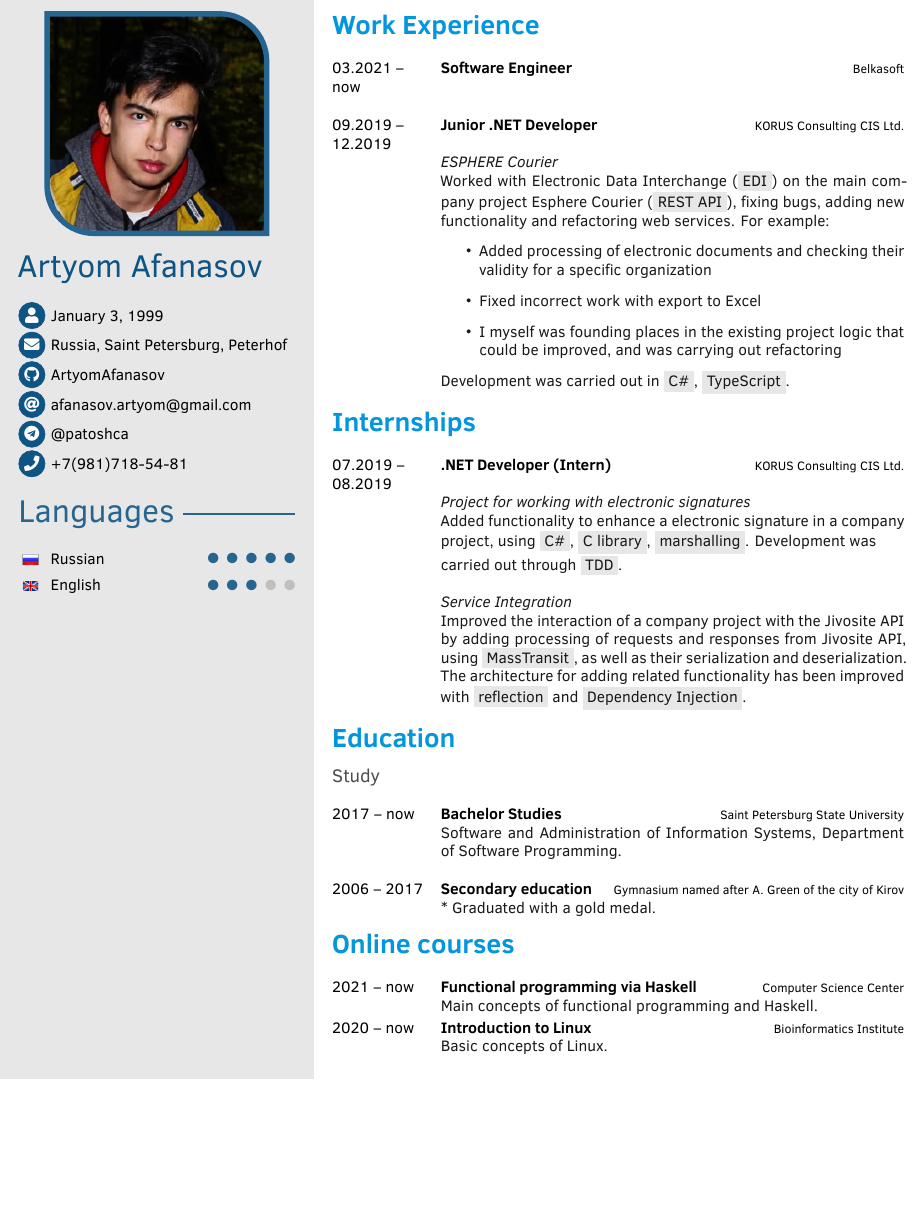
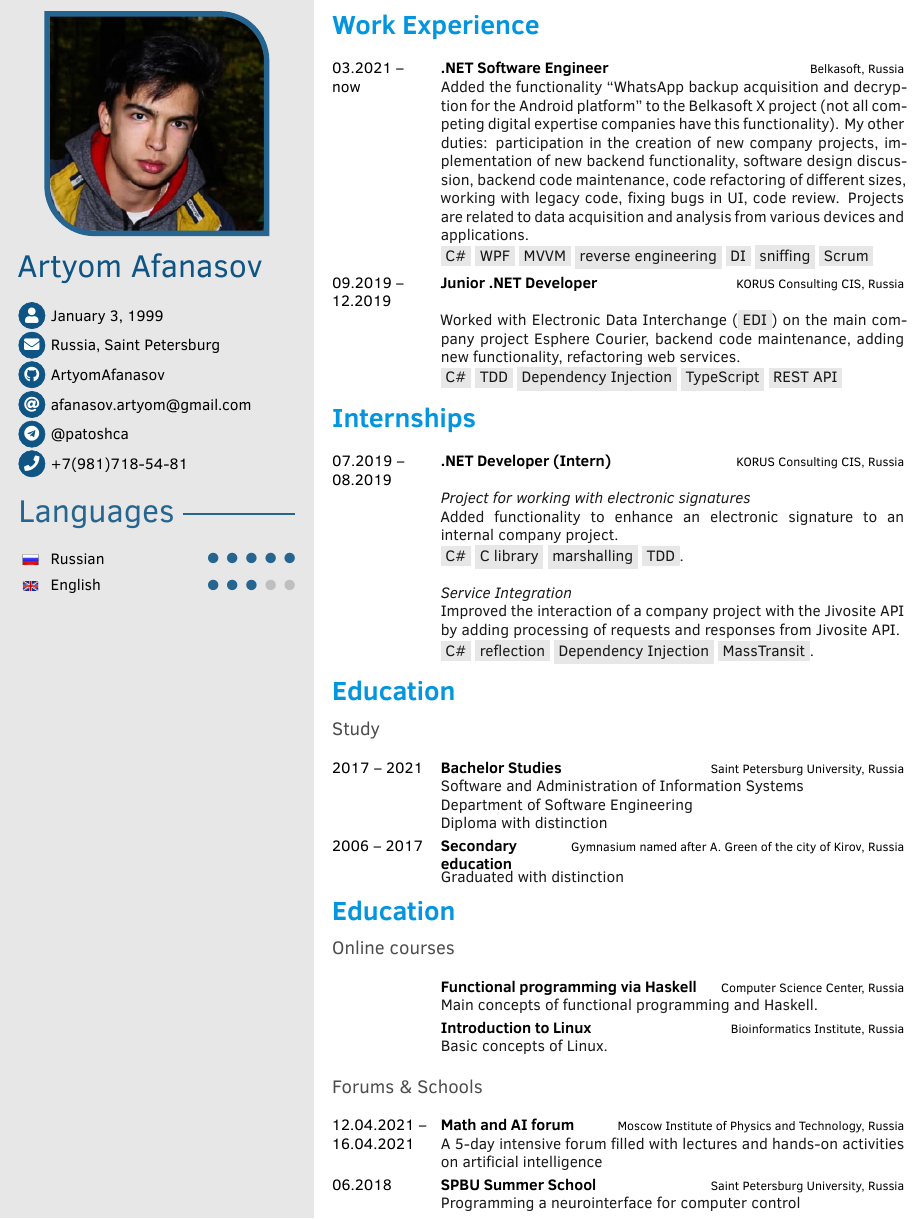
Before and after one commit to ArtyomAfanasov/CV, a LaTeX CV (CV.tex): part of page 1 of 2, cut so that both start at the same text, the shorter picture padded with empty space. Compiled offline with XeLaTeX; a missing font is replaced by an installed copy or a similar font.

Commit message:
Add files via upload

```diff
--- a/CV.tex
+++ b/CV.tex
@@ -59,7 +59,7 @@
 % \cvlogopic{pics/profile.jpg}
 
 \cvbirthday{January 3, 1999}
-\cvaddress{Russia, Saint Petersburg, Peterhof} % Use \newline if more than 1 line is required
+\cvaddress{Russia, Saint Petersburg} % Use \newline if more than 1 line is required
 \cvcustomdata{\faGithub}{\href{https://github.com/ArtyomAfanasov}{ArtyomAfanasov}}
 \cvmail{afanasov.artyom@gmail.com}
 \cvcustomdata{\faTelegram}{\href{https://t.me/patoshca}{@patoshca}}
@@ -102,7 +102,7 @@
 %-------------------------------------------------------------------------------
 \addtobacksidebar{
 	\profilesection{Skills}
-    \pointskill{\faWindows}{.NET}{3}[4]
+    \pointskill{\faWindows}{.NET}{4}[4]
 	\skill[1.8em]{\faCaretRight}{C\#}
 	\skill[3.0em]{\faCaretRight\faCaretRight}{MSTest}
 	\skill[3.0em]{\faCaretRight\faCaretRight}{TPL}
@@ -112,8 +112,6 @@
     \skill[3.0em]{\faCaretRight\faCaretRight}{Exception Handling}
     \skill[3.0em]{\faCaretRight\faCaretRight}{CodeStyle}
 	\skill[1.8em]{\faCaretRight}{F\#}
-	\pointskill{\faCaretRight}{Java}{1}[4]
-	\pointskill{\faCaretRight}{TypeScript}{1}[4]
 	\pointskill{\faCaretRight}{VCS}{3}[4]
 	\skill[1.8em]{\faCaretRight}{git, TortoiseGit, GitLub, GitHub}
 	\pointskill{\faDatabase}{Databases}{2}[4]
@@ -124,7 +122,8 @@
 	\skill[1.8em]{\faCaretRight}{TeamCity, Docker}
 	\pointskill{\faCaretRight}{Software Design}{2}[4]
 	\skill[1.8em]{\faCaretRight}{UML-diagrams}
-	\pointskill{\faCaretRight}{Sniffing}{2}[4]
+	\pointskill{\faCaretRight}{Reverse engineering}{3}[4]
+	\pointskill{\faCaretRight}{Sniffing}{3}[4]
 	\skill[1.8em]{\faCaretRight}{Wireshark, Fiddler, Burp Suite}
 	\pointskill{\faCaretRight}{Assembler}{2}[4]
 	\skill[1.8em]{\faCaretRight}{Intel x86}
@@ -140,6 +139,8 @@
 	\pointskill{\faCaretRight}{Information Security}{1}[4]
 	\skill[1.8em]{\faCaretRight}{exploit tools, bash}
 	\skill[1.8em]{\faCaretRight}{virtual machine, network}
+	\pointskill{\faCaretRight}{Java}{1}[4]
+	\pointskill{\faCaretRight}{TypeScript}{1}[4]
 	\pointskill{\faCaretRight}{Jira}{3}[4]
     \profilesection{About Me}
 	\aboutme{
@@ -213,17 +214,27 @@
 
 \cvsection{Work Experience}
 \begin{cvtable}[1.5]
-  \cvitem{03.2021 -- now}{Software Engineer}{Belkasoft} \\
+  \cvitem{03.2021 -- now}{.NET Software Engineer}{
+  Belkasoft, Russia}
+    {
+    Added the functionality “WhatsApp backup acquisition and decryption for the Android platform” to the Belkasoft X project (not all competing digital expertise companies have this functionality). My other duties: participation in the creation of new company projects, implementation of new backend functionality, software design discussion, backend code maintenance, code refactoring of different sizes, working with legacy code, fixing bugs in UI, code review. Projects are related to data acquisition and analysis from various devices and applications.
+    \\ \colorbox{cvsidecolor}{C\#}
+    \colorbox{cvsidecolor}{WPF}
+    \colorbox{cvsidecolor}{MVVM}
+    \colorbox{cvsidecolor}{reverse engineering}
+    \colorbox{cvsidecolor}{DI}
+    \colorbox{cvsidecolor}{sniffing}
+    \colorbox{cvsidecolor}{Scrum}
+    }
 
-  \cvitem{09.2019 -- 12.2019}{Junior .NET Developer}{KORUS Consulting CIS Ltd.}
-    {\\ \emph{ESPHERE Courier} \\
-     Worked with Electronic Data Interchange (\colorbox{cvsidecolor}{EDI}) on the main company project Esphere Courier (\colorbox{cvsidecolor}{REST API}), fixing bugs, adding new functionality and refactoring web services. For example:
-     \begin{itemize}
-         \item Added processing of electronic documents and checking their validity for a specific organization
-         \item Fixed incorrect work with export to Excel
-         \item I myself was founding places in the existing project logic that could be improved, and was carrying out refactoring
-     \end{itemize}
-     Development was carried out in \colorbox{cvsidecolor}{C\#}, \colorbox{cvsidecolor}{TypeScript}.
+  \cvitem{09.2019 -- 12.2019}{Junior .NET Developer}{KORUS Consulting CIS, Russia}
+    {\\
+     Worked with Electronic Data Interchange (\colorbox{cvsidecolor}{EDI}) on the main company project Esphere Courier, backend code maintenance, adding new functionality, refactoring web services.
+     \\ \colorbox{cvsidecolor}{C\#}
+     \colorbox{cvsidecolor}{TDD}
+     \colorbox{cvsidecolor}{Dependency Injection}
+     \colorbox{cvsidecolor}{TypeScript}
+     \colorbox{cvsidecolor}{REST API}
     }
 
 \end{cvtable}
@@ -231,11 +242,16 @@
 \cvsection{Internships}
 \begin{cvtable}[1.5]
 
-	\cvitem{07.2019 -- 08.2019}{.NET Developer (Intern)}{KORUS Consulting CIS Ltd.}
+	\cvitem{07.2019 -- 08.2019}{.NET Developer (Intern)}{KORUS Consulting CIS, Russia}
 	{\\ \emph{Project for working with electronic signatures} \\
-    Added functionality to enhance a electronic signature in a company project, using \colorbox{cvsidecolor}{C\#}, \colorbox{cvsidecolor}{C library},  \colorbox{cvsidecolor}{marshalling}. Development was \\ carried out through \colorbox{cvsidecolor}{TDD}. \\ \\
+    Added functionality to enhance an electronic signature to an internal company project.
+    \\ \colorbox{cvsidecolor}{C\#}
+    \colorbox{cvsidecolor}{C library} \colorbox{cvsidecolor}{marshalling}
+    \colorbox{cvsidecolor}{TDD}. \\ \\
      \emph{Service Integration} \\
-     Improved the interaction of a company project with the Jivosite API by adding processing of requests and responses from Jivosite API, using \colorbox{cvsidecolor}{MassTransit}, as well as their serialization and deserialization. The architecture for adding related functionality has been improved with \colorbox{cvsidecolor}{reflection} and \colorbox{cvsidecolor}{Dependency Injection}.
+     Improved the interaction of a company project with the Jivosite API by adding processing of requests and responses from Jivosite API.
+     \\ \colorbox{cvsidecolor}{C\#}
+     \colorbox{cvsidecolor}{reflection} \colorbox{cvsidecolor}{Dependency Injection} \colorbox{cvsidecolor}{MassTransit}.
     }
 
 \end{cvtable}
@@ -245,21 +261,32 @@
 
 \cvsubsection{Study}
 \begin{cvtable}[1.5]
-	\cvitem{2017 -- now}{Bachelor Studies}{Saint Petersburg State University}
-	{Software and Administration of Information Systems,
-		Department of Software Programming. \\
+	\cvitem{2017 -- 2021}{Bachelor Studies}{Saint Petersburg University, Russia}
+	{Software and Administration of Information Systems
+		\\ Department of Software Engineering \\
+	  * Diploma with distinction
 	}
-	\cvitem{2006 -- 2017}{Secondary education}{Gymnasium named after A. Green of the city of Kirov}
-	{ * Graduated with a gold medal.}
+	\cvitem{2006 -- 2017}{Secondary education}{Gymnasium named after A. Green of the city of Kirov, Russia}
+	{ Graduated with distinction}
 \end{cvtable}
 
-\cvsection{Online courses}
+\cvsection{Education}
+\cvsubsection{Online courses}
 \begin{cvtable}[1.5]
-	\cvitem{2021 -- now}{{Functional programming via Haskell}}{Computer Science Center}
+	\cvitem{}{{Functional programming via Haskell}}{Computer Science Center, Russia}
 	{Main concepts of functional programming and Haskell.}
-	\cvitem{2020 -- now}{{Introduction to Linux}}{Bioinformatics Institute}
+	\cvitem{}{{Introduction to Linux}}{Bioinformatics Institute, Russia}
 	{Basic concepts of Linux.}
 \end{cvtable}
+
+\cvsubsection{Forums \& Schools}
+\begin{cvtable}[1.5]
+	\cvitem{12.04.2021 -- 16.04.2021}{{Math and AI forum}}{Moscow Institute of Physics and Technology, Russia}
+	{A 5-day intensive forum filled with lectures and hands-on activities on artificial intelligence}
+	\cvitem{06.2018}{{SPBU Summer School}}{Saint Petersburg University, Russia}
+	{ Programming a neurointerface for computer control }
+\end{cvtable}
+
 
 \newpage
 \makebacksidebar
@@ -295,3 +322,4 @@
 
 \cvsection{Projects}
 \begin{cvtable}[1.5]
+	\cvitem{09.2020 -- 05.2021}{{Graduation work. "WhatsApp backup acquisition and decryption for the Android platform"}}{}
```
Also changed, not shown: CV.tex (11 more changed lines).
